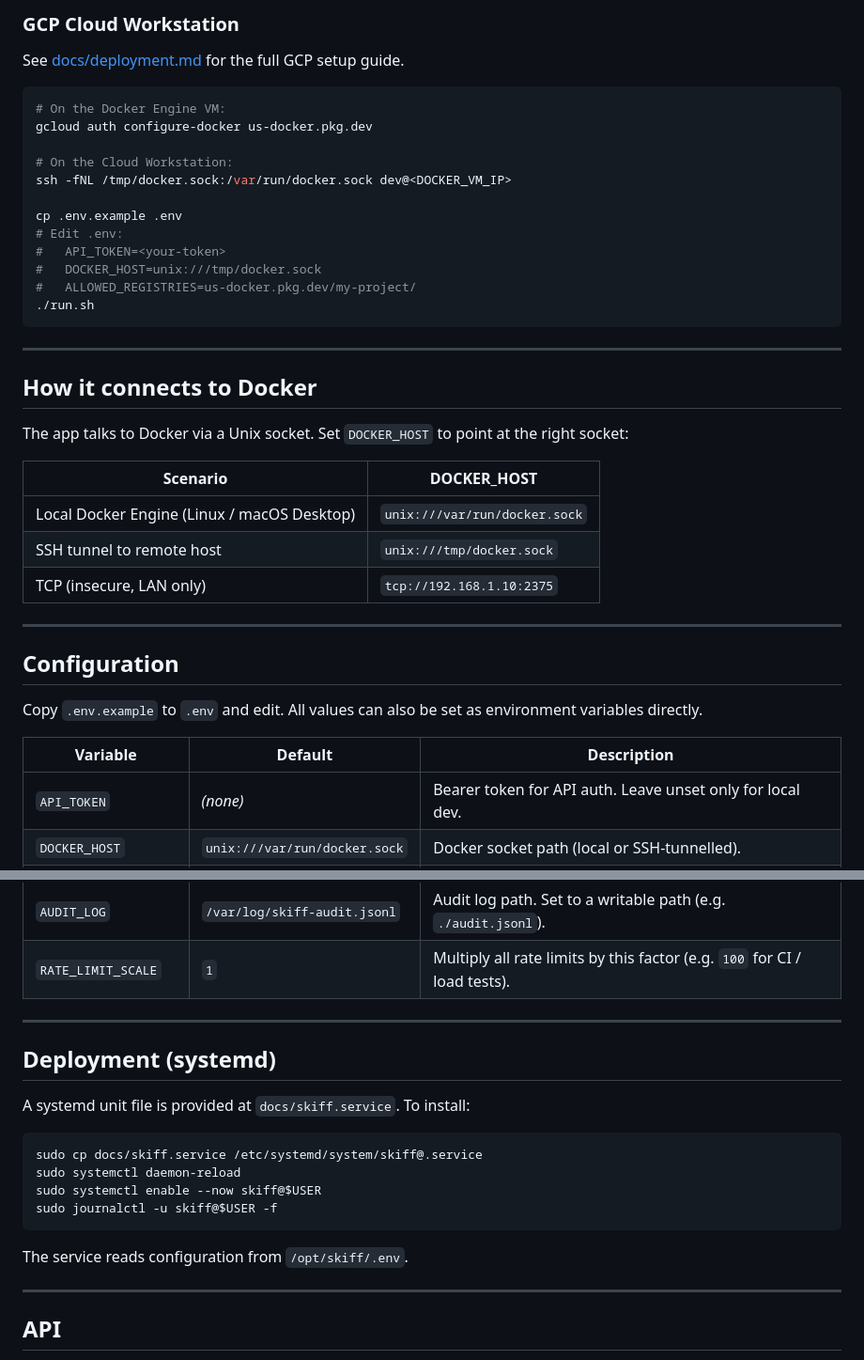
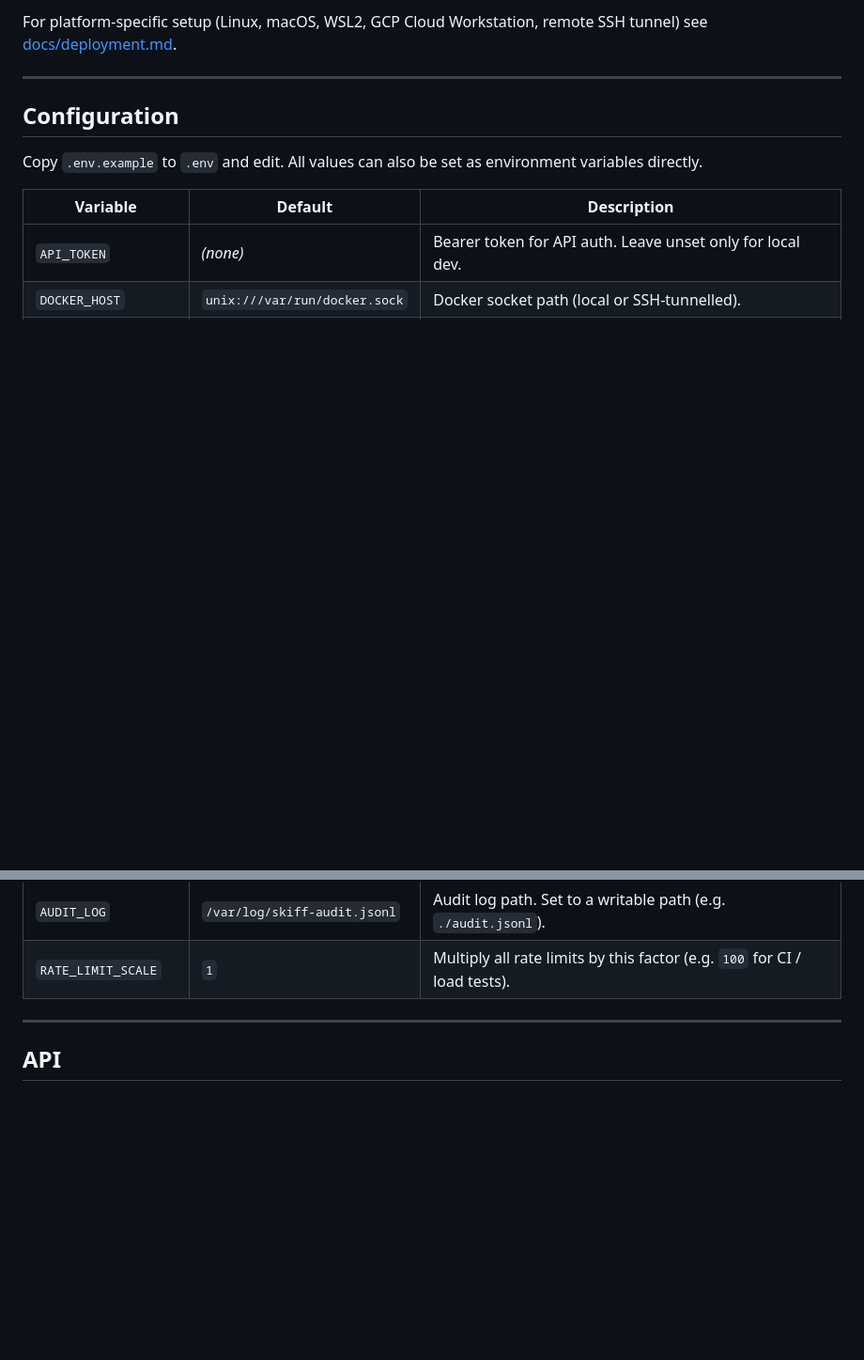
Before and after one commit to yshk-mxim/skiff-container-manager, a Markdown page: README.md, 2 parts joined by grey strips. Shown at 94% size. Drawn GitHub-style; blank space fills up the shorter version.

````diff
--- a/README.md
+++ b/README.md
@@ -119,33 +62,4 @@ cp .env.example .env
-### GCP Cloud Workstation
-
-See [docs/deployment.md](docs/deployment.md) for the full GCP setup guide.
-
-```bash
-# On the Docker Engine VM:
-gcloud auth configure-docker us-docker.pkg.dev
-
-# On the Cloud Workstation:
-ssh -fNL /tmp/docker.sock:/var/run/docker.sock dev@<DOCKER_VM_IP>
-
-cp .env.example .env
-# Edit .env:
-#   API_TOKEN=<your-token>
-#   DOCKER_HOST=unix:///tmp/docker.sock
-#   ALLOWED_REGISTRIES=us-docker.pkg.dev/my-project/
-./run.sh
-```
-
----
-
-## How it connects to Docker
-
-The app talks to Docker via a Unix socket. Set `DOCKER_HOST` to point at the right socket:
-
-| Scenario | DOCKER_HOST |
-|---|---|
-| Local Docker Engine (Linux / macOS Desktop) | `unix:///var/run/docker.sock` |
-| SSH tunnel to remote host | `unix:///tmp/docker.sock` |
-| TCP (insecure, LAN only) | `tcp://192.168.1.10:2375` |
+For platform-specific setup (Linux, macOS, WSL2, GCP Cloud Workstation, remote SSH tunnel) see [docs/deployment.md](docs/deployment.md).
 
 ---
 
@@ -165,21 +79,6 @@ Copy `.env.example` to `.env` and edit. All values can also be set as environmen
 | `COMPOSE_DIR` | `/data/compose` | Directory where compose files are stored on the server. |
 | `AUDIT_LOG` | `/var/log/skiff-audit.jsonl` | Audit log path. Set to a writable path (e.g. `./audit.jsonl`). |
 | `RATE_LIMIT_SCALE` | `1` | Multiply all rate limits by this factor (e.g. `100` for CI / load tests). |
-
----
-
-## Deployment (systemd)
-
-A systemd unit file is provided at `docs/skiff.service`. To install:
-
-```bash
-sudo cp docs/skiff.service /etc/systemd/system/skiff@.service
-sudo systemctl daemon-reload
-sudo systemctl enable --now skiff@$USER
-sudo journalctl -u skiff@$USER -f
-```
-
-The service reads configuration from `/opt/skiff/.env`.
 
 ---
 
````
Also changed, not shown: other parts of README.md (+30 -74 lines), SECURITY.md (+33 -0 lines).
